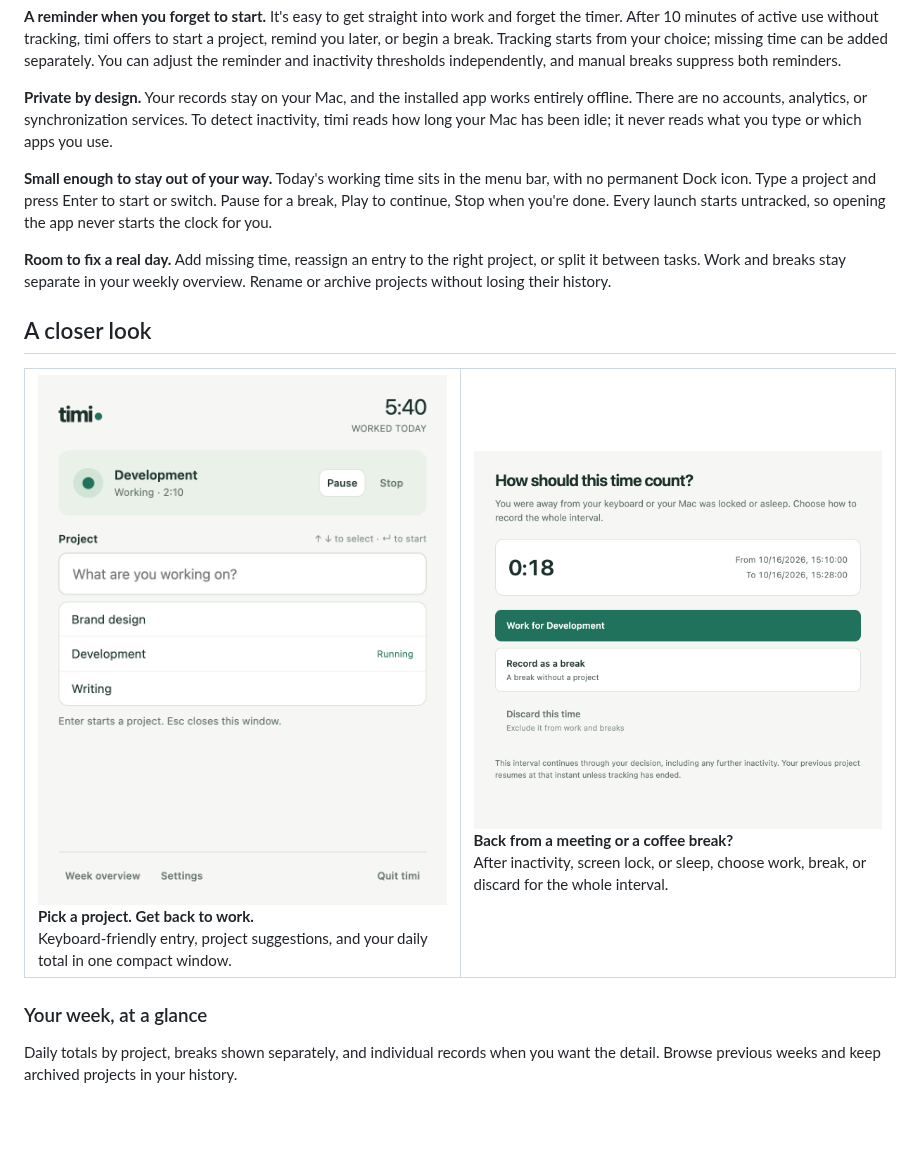
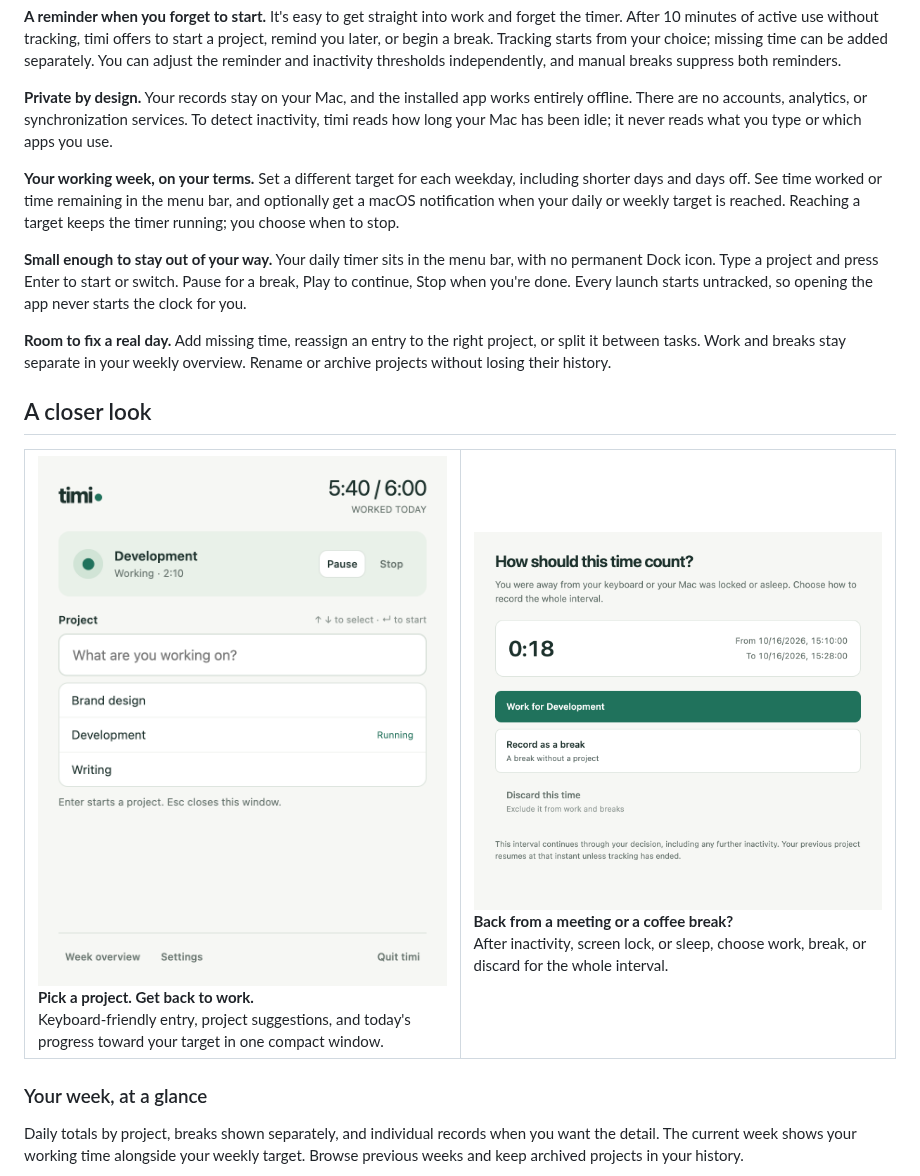
Before and after one commit to Tynamix/timi, a Markdown page: README.md, the part around one of its changes. GitHub-like rendering; pictures changed too: docs/images/tracking.png; blank space fills up the shorter version.

```diff
--- a/README.md
+++ b/README.md
@@ -32,7 +32,9 @@ timi helps you keep track through the interruptions of a real working day. When
 
 **Private by design.** Your records stay on your Mac, and the installed app works entirely offline. There are no accounts, analytics, or synchronization services. To detect inactivity, timi reads how long your Mac has been idle; it never reads what you type or which apps you use.
 
-**Small enough to stay out of your way.** Today's working time sits in the menu bar, with no permanent Dock icon. Type a project and press Enter to start or switch. Pause for a break, Play to continue, Stop when you're done. Every launch starts untracked, so opening the app never starts the clock for you.
+**Your working week, on your terms.** Set a different target for each weekday, including shorter days and days off. See time worked or time remaining in the menu bar, and optionally get a macOS notification when your daily or weekly target is reached. Reaching a target keeps the timer running; you choose when to stop.
+
+**Small enough to stay out of your way.** Your daily timer sits in the menu bar, with no permanent Dock icon. Type a project and press Enter to start or switch. Pause for a break, Play to continue, Stop when you're done. Every launch starts untracked, so opening the app never starts the clock for you.
 
 **Room to fix a real day.** Add missing time, reassign an entry to the right project, or split it between tasks. Work and breaks stay separate in your weekly overview. Rename or archive projects without losing their history.
 
@@ -45,5 +47,5 @@ timi helps you keep track through the interruptions of a real working day. When
       <br><strong>Pick a project. Get back to work.</strong><br>
-      Keyboard-friendly entry, project suggestions, and your daily total in one compact window.
+      Keyboard-friendly entry, project suggestions, and today's progress toward your target in one compact window.
     </td>
     <td width="50%" valign="top">
       <img src="docs/images/idle.png" alt="An 18-minute absence awaiting a choice: record as work, record as a break, or discard" width="100%">
@@ -55,5 +57,5 @@ timi helps you keep track through the interruptions of a real working day. When
 
 ### Your week, at a glance
 
-Daily totals by project, breaks shown separately, and individual records when you want the detail. Browse previous weeks and keep archived projects in your history.
+Daily totals by project, breaks shown separately, and individual records when you want the detail. The current week shows your working time alongside your weekly target. Browse previous weeks and keep archived projects in your history.
 
```
Also changed, not shown: other parts of README.md (+29 -4 lines), docs/screenshots.md (+2 -2 lines), docs/images/hero.png, docs/images/overview.png, docs/images/settings.png (added), 1 other file.
